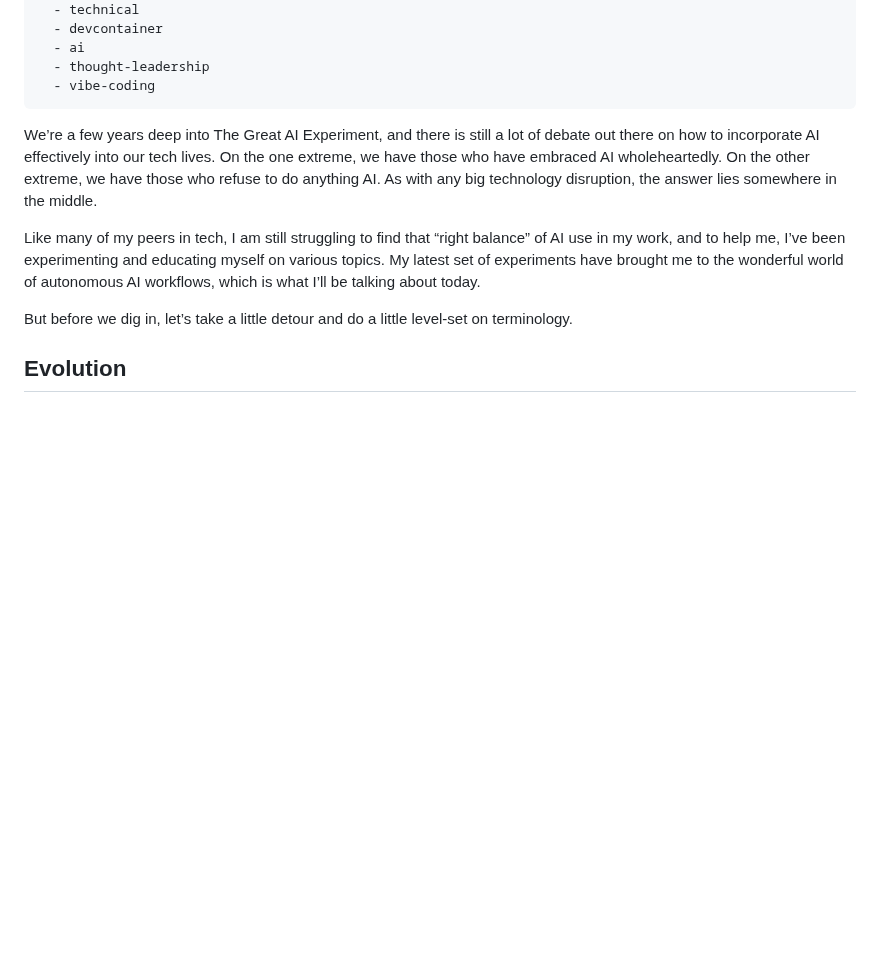
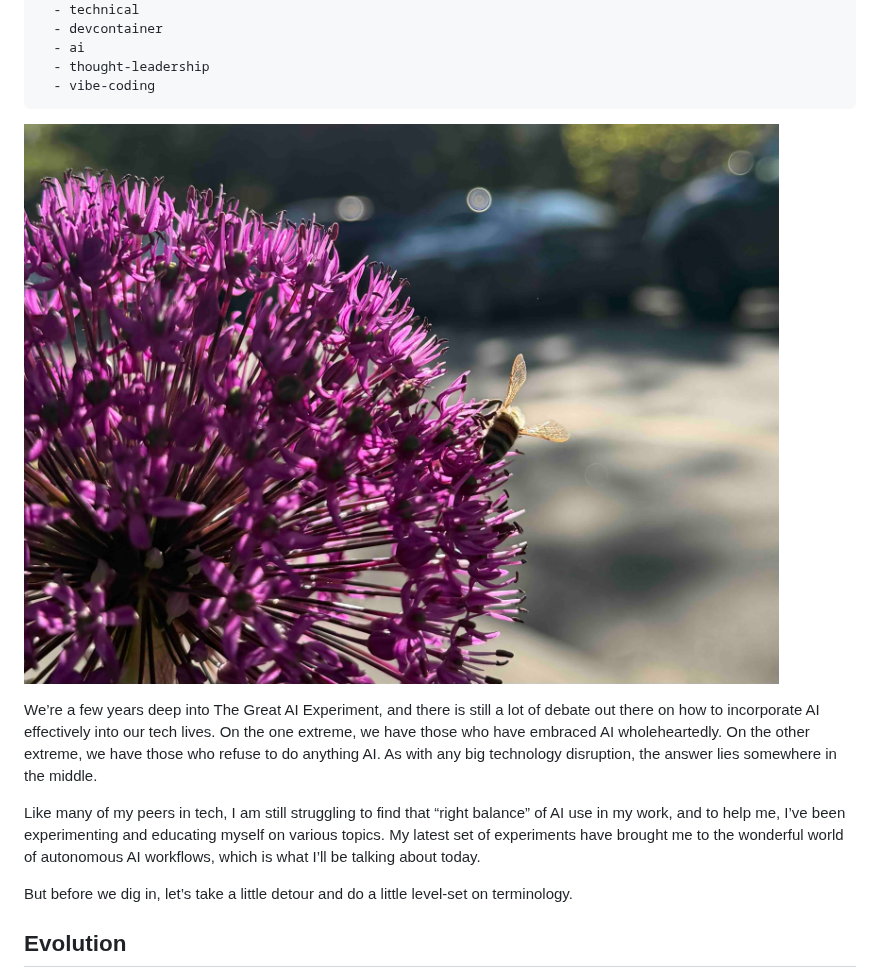
Before and after one commit to avillela/blawg, a Markdown page: posts/the-great-agentic-ai-experiment.md, the part around the change. Drawn GitHub-style; pictures changed too: posts/images/the-great-agentic-ai-experiment/bee-and-flower.jpg (added); blank space fills up the shorter version.

Commit message:
Add blog post feature image

```diff
--- a/posts/the-great-agentic-ai-experiment.md
+++ b/posts/the-great-agentic-ai-experiment.md
@@ -10,6 +10,9 @@ tags:
   - thought-leadership
   - vibe-coding
 ---
+
+![Bee pollinating a flower. Photo by author.](images/the-great-agentic-ai-experiment/bee-and-flower.jpg "A close‑up of a bee perched on a round cluster of purple flowers, with a blurred outdoor background.")
+
 
 We’re a few years deep into The Great AI Experiment, and there is still a lot of debate out there on how to incorporate AI effectively into our tech lives. On the one extreme, we have those who have embraced AI wholeheartedly. On the other extreme, we have those who refuse to do anything AI. As with any big technology disruption, the answer lies somewhere in the middle.
 
```
